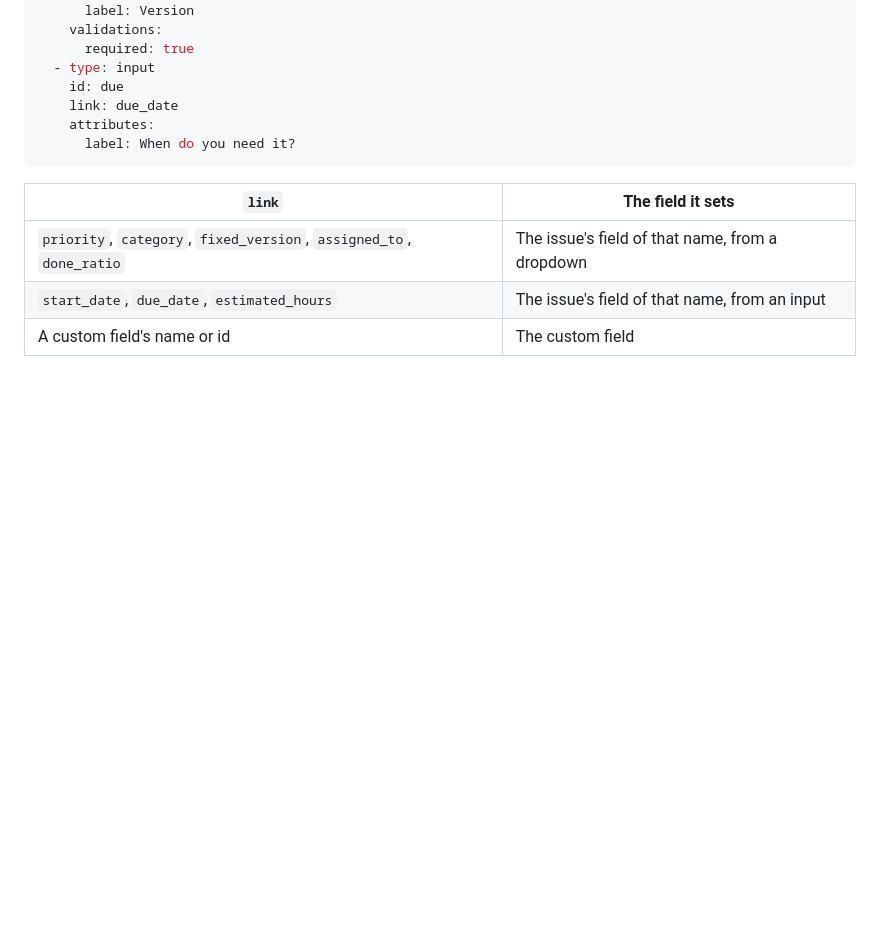
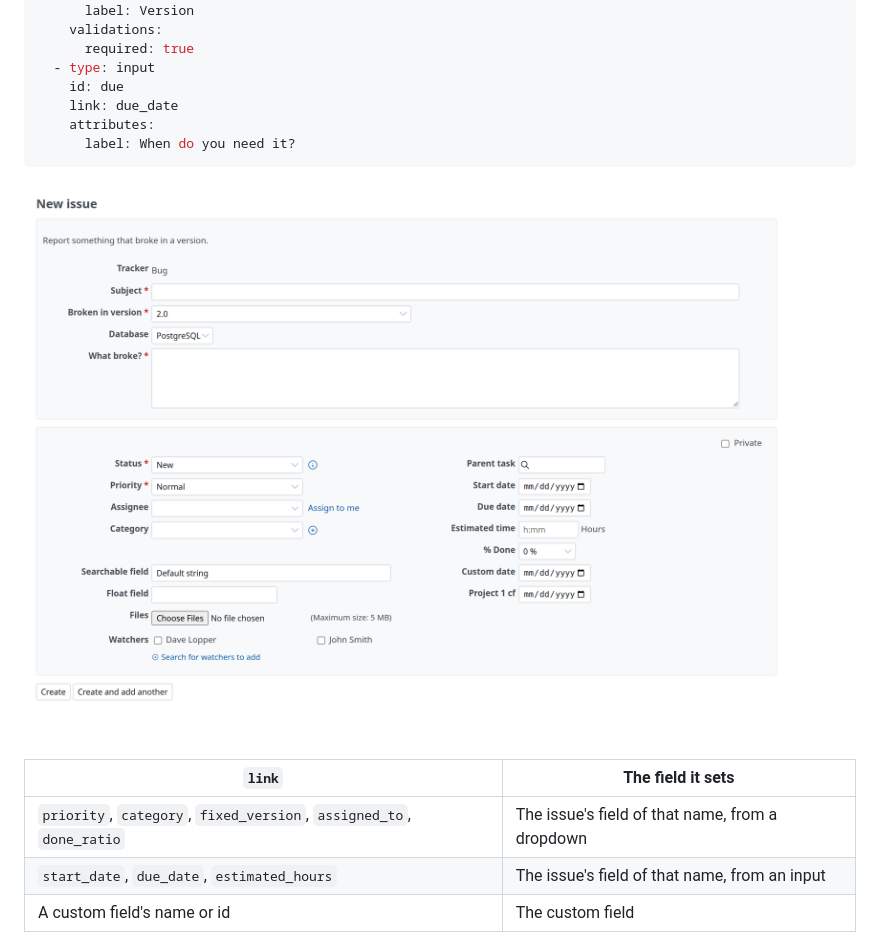
Before and after one commit to redmine-kit/redmine_issue_template, a Markdown page: docs/format.md, the part around the change. Rendered like a GitHub page; pictures changed too: docs/images/issue-form-link.png (added); blank space fills up the shorter version.

````diff
--- a/docs/format.md
+++ b/docs/format.md
@@ -189,6 +189,8 @@ body:
       label: When do you need it?
 ```
 
+![The issue form of a template whose "Broken in version" and "Database" fields set the target version and the custom field: neither is in Redmine's box below](./images/issue-form-link.png)
+
 | `link` | The field it sets |
 | --- | --- |
 | `priority`, `category`, `fixed_version`, `assigned_to`, `done_ratio` | The issue's field of that name, from a dropdown |
````
Also changed, not shown: docs/ja/format.md (+2 -0 lines), docs/ja/images/issue-form-link.png (added), 1 other file.
